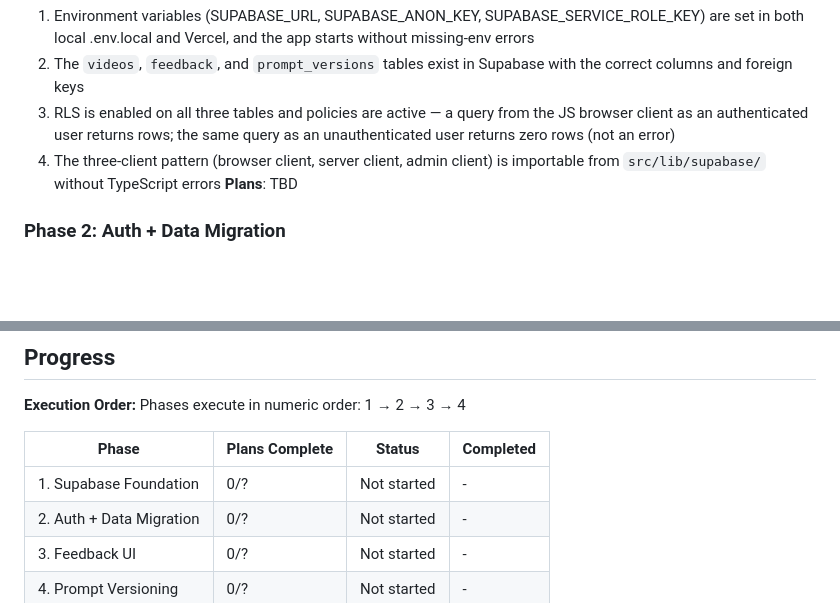
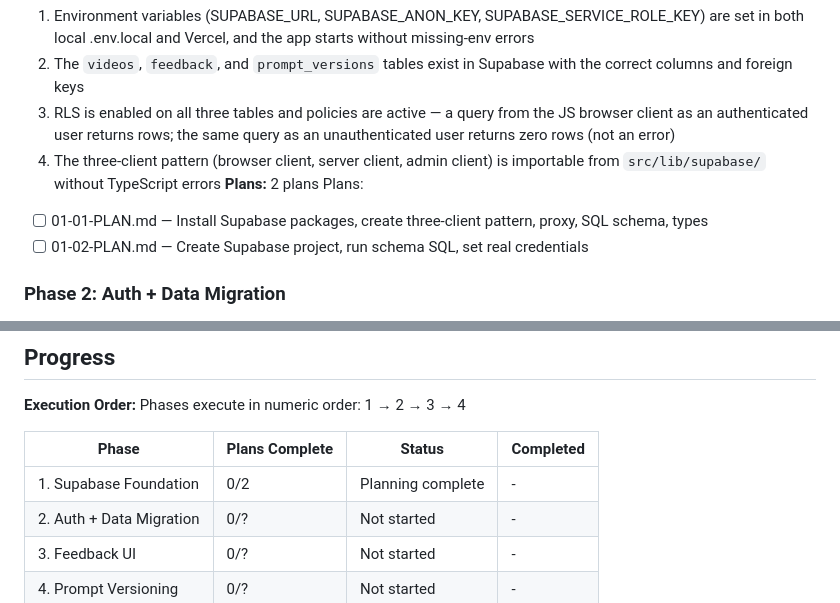
Before and after one commit to klappi91/letonkinois-shorts, a Markdown page: .planning/ROADMAP.md, 2 parts joined by grey strips. Drawn GitHub-style; blank space fills up the shorter version.

Commit message:
docs(01): create phase plan

```diff
--- a/.planning/ROADMAP.md
+++ b/.planning/ROADMAP.md
@@ -28,7 +28,10 @@ Decimal phases appear between their surrounding integers in numeric order.
   2. The `videos`, `feedback`, and `prompt_versions` tables exist in Supabase with the correct columns and foreign keys
   3. RLS is enabled on all three tables and policies are active — a query from the JS browser client as an authenticated user returns rows; the same query as an unauthenticated user returns zero rows (not an error)
   4. The three-client pattern (browser client, server client, admin client) is importable from `src/lib/supabase/` without TypeScript errors
-**Plans**: TBD
+**Plans:** 2 plans
+Plans:
+- [ ] 01-01-PLAN.md — Install Supabase packages, create three-client pattern, proxy, SQL schema, types
+- [ ] 01-02-PLAN.md — Create Supabase project, run schema SQL, set real credentials
 
 ### Phase 2: Auth + Data Migration
 **Goal**: Invite-only authentication gates every dashboard page, and all video metadata is served from Supabase instead of videos.json
@@ -72,7 +75,7 @@ Phases execute in numeric order: 1 → 2 → 3 → 4
 
 | Phase | Plans Complete | Status | Completed |
 |-------|----------------|--------|-----------|
-| 1. Supabase Foundation | 0/? | Not started | - |
+| 1. Supabase Foundation | 0/2 | Planning complete | - |
 | 2. Auth + Data Migration | 0/? | Not started | - |
 | 3. Feedback UI | 0/? | Not started | - |
 | 4. Prompt Versioning | 0/? | Not started | - |
```
Also changed, not shown: 2 other files.
